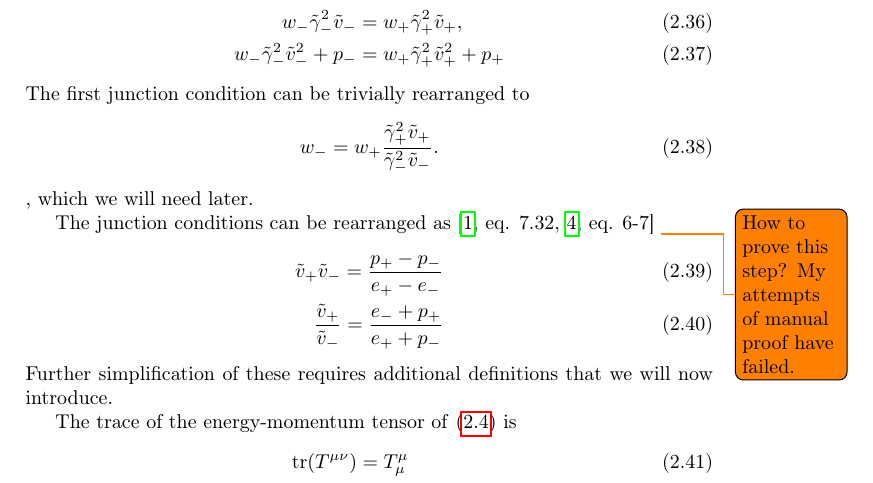
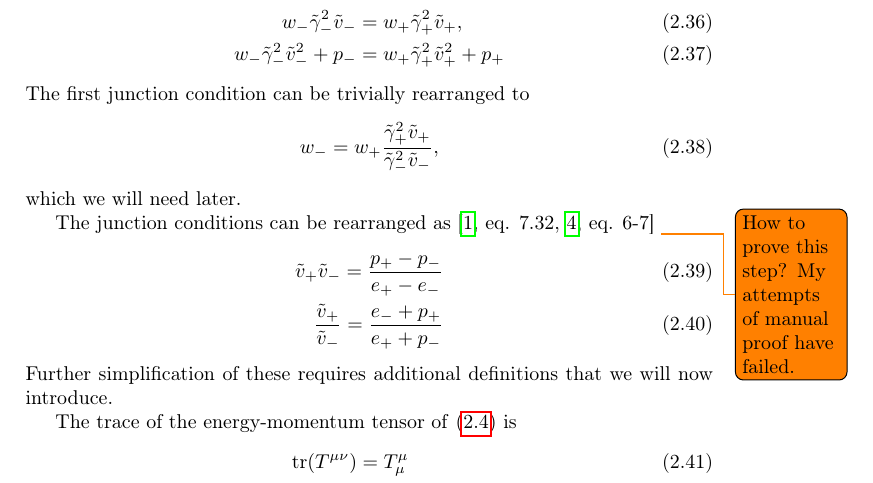
Before and after one commit to AgenttiX/msc-thesis2, a LaTeX thesis (main.tex, which reads tex/phase_transitions.tex): part of page 13 of 29, cut so that both start at the same text. Compiled offline with pdfLaTeX.

Commit message:
Fix a misplaced comma

```diff
--- a/tex/phase_transitions.tex
+++ b/tex/phase_transitions.tex
@@ -353,9 +353,9 @@ w_- \tilde{\gamma}_-^2 \tilde{v}_-^2 + p_- &= w_+ \tilde{\gamma}_+^2 \tilde{v}_+
 \end{align}
 The first junction condition can be trivially rearranged to
 \begin{equation}
-w_- = w_+ \frac{\tilde{\gamma}_+^2 \tilde{v}_+}{\tilde{\gamma}_-^2 \tilde{v}_-}.
+w_- = w_+ \frac{\tilde{\gamma}_+^2 \tilde{v}_+}{\tilde{\gamma}_-^2 \tilde{v}_-},
 \label{eq:wm_junction}
-\end{equation},
+\end{equation}
 which we will need later.
 
 The junction conditions can be rearranged as
```
